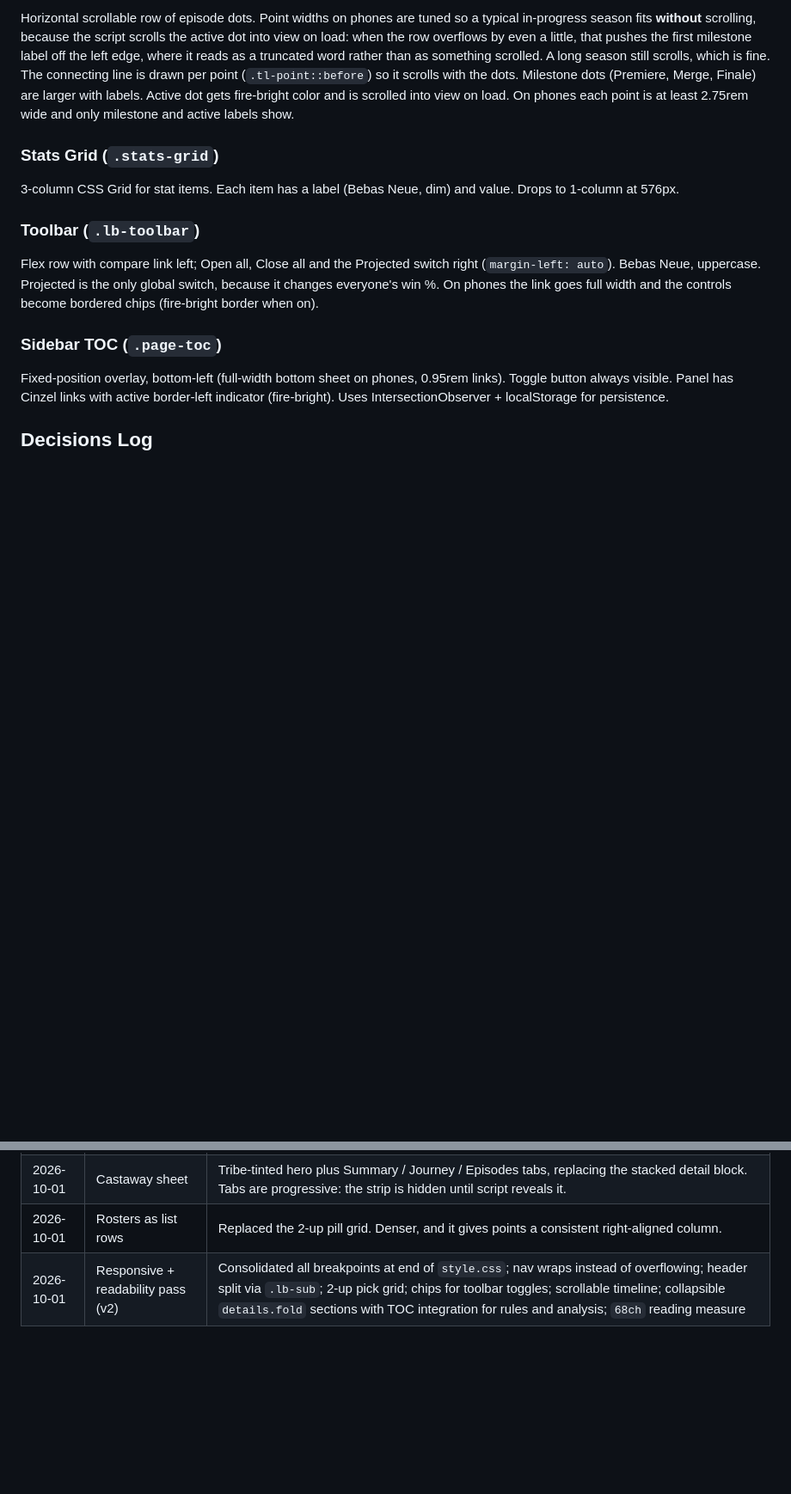
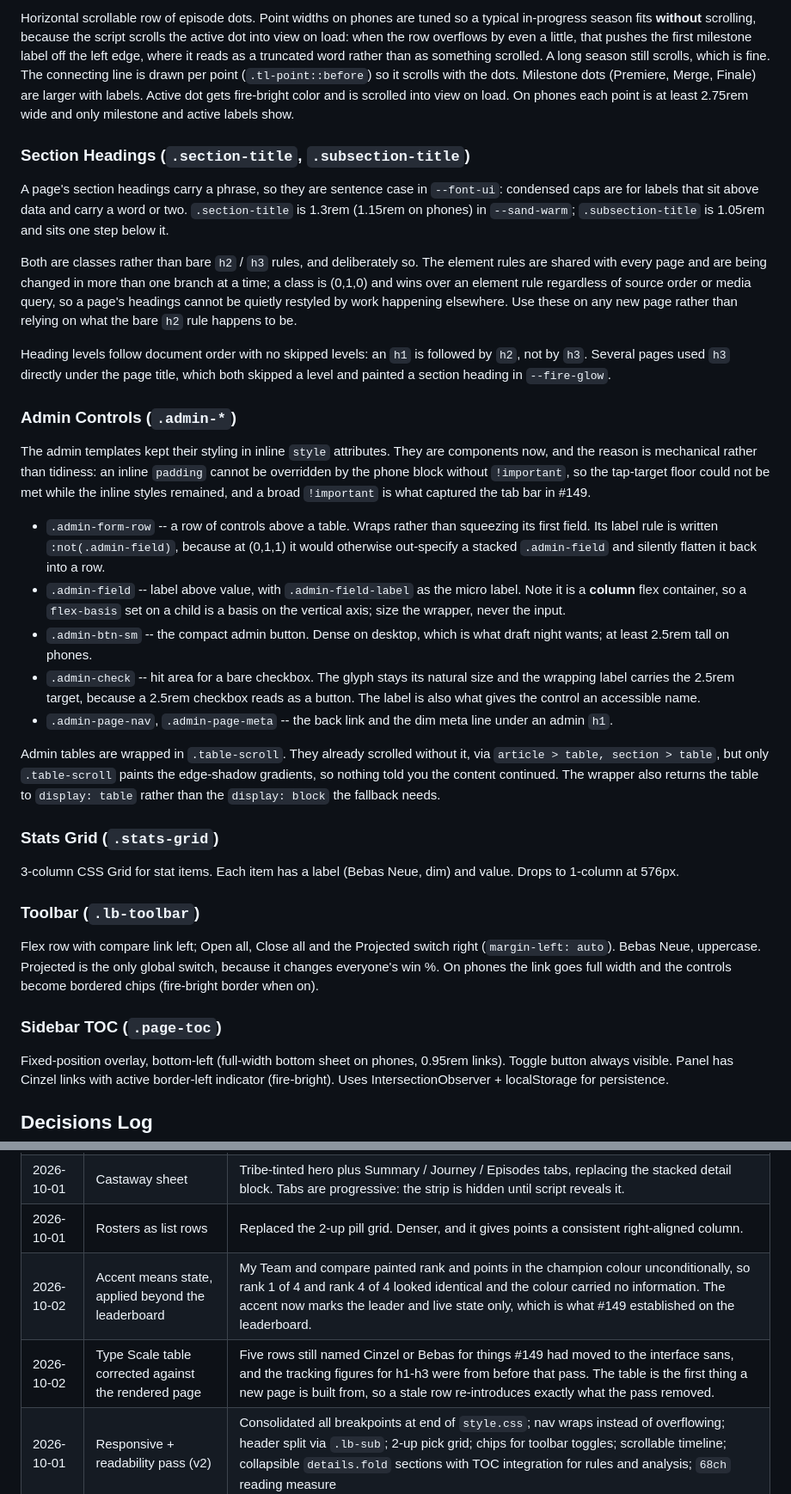
Before and after one commit to benjibromberg/survivor-fantasy, a Markdown page: DESIGN.md, 2 parts joined by grey strips. Shown at 86% size. GitHub-like rendering; blank space fills up the shorter version.

Commit message:
docs(design): record the new components and correct the type scale
Per-PR DESIGN.md update for this branch, plus a correction that is overdue.

The Type Scale table still described the site as it was before #149. Checked
every row against a rendered page with getComputedStyle rather than against the
stylesheet source, because the two disagreed:

- h2 and h3 were listed as Cinzel. Both are var(--font-ui).
- player names were listed as Cinzel. They are var(--font-ui).
- rank numbers, points and badge text were listed as Bebas Neue. All three are
  var(--font-ui).
- tracking was wrong for h1, h2 and h3, and the base sizes were wrong for
  ranks, points and player names. The phone sizes were right.

Six rows, where the review that found this named three. The prose at the top of
the Typography section and the #149 changelog entry both said Cinzel is h1 only;
only the table disagreed, and the table is what a new page gets built from. The
cost of leaving it is specific rather than general: anyone following it puts
Cinzel back on every h2 and h3, which is the thing #149 removed.

Also added to the preamble that a rem figure in that table is not a pixel
figure, since Pico moves the root between 16 and 21px. A correct specificity
analysis produced a wrong conclusion today by converting 1.05rem at an assumed
16px root, at a width where the root is 20px.

New components documented: .section-title and .subsection-title, and the
.admin-* control set. Both entries say why they are classes rather than bare
element rules, because that is the part a reader would otherwise undo.

642 tests pass.

```diff
--- a/DESIGN.md
+++ b/DESIGN.md
@@ -227,6 +230,52 @@ Below 640px the top nav's links are hidden and the primary destinations live in
 ### Season Timeline (`.season-timeline`)
 Horizontal scrollable row of episode dots. Point widths on phones are tuned so a typical in-progress season fits **without** scrolling, because the script scrolls the active dot into view on load: when the row overflows by even a little, that pushes the first milestone label off the left edge, where it reads as a truncated word rather than as something scrolled. A long season still scrolls, which is fine. The connecting line is drawn per point (`.tl-point::before`) so it scrolls with the dots. Milestone dots (Premiere, Merge, Finale) are larger with labels. Active dot gets fire-bright color and is scrolled into view on load. On phones each point is at least 2.75rem wide and only milestone and active labels show.
 
+### Section Headings (`.section-title`, `.subsection-title`)
+A page's section headings carry a phrase, so they are sentence case in
+`--font-ui`: condensed caps are for labels that sit above data and carry a word
+or two. `.section-title` is 1.3rem (1.15rem on phones) in `--sand-warm`;
+`.subsection-title` is 1.05rem and sits one step below it.
+
+Both are classes rather than bare `h2` / `h3` rules, and deliberately so. The
+element rules are shared with every page and are being changed in more than one
+branch at a time; a class is (0,1,0) and wins over an element rule regardless of
+source order or media query, so a page's headings cannot be quietly restyled by
+work happening elsewhere. Use these on any new page rather than relying on what
+the bare `h2` rule happens to be.
+
+Heading levels follow document order with no skipped levels: an `h1` is followed
+by `h2`, not by `h3`. Several pages used `h3` directly under the page title,
+which both skipped a level and painted a section heading in `--fire-glow`.
+
+### Admin Controls (`.admin-*`)
+The admin templates kept their styling in inline `style` attributes. They are
+components now, and the reason is mechanical rather than tidiness: an inline
+`padding` cannot be overridden by the phone block without `!important`, so the
+tap-target floor could not be met while the inline styles remained, and a broad
+`!important` is what captured the tab bar in #149.
+
+- `.admin-form-row` -- a row of controls above a table. Wraps rather than
+  squeezing its first field. Its label rule is written `:not(.admin-field)`,
+  because at (0,1,1) it would otherwise out-specify a stacked `.admin-field`
+  and silently flatten it back into a row.
+- `.admin-field` -- label above value, with `.admin-field-label` as the micro
+  label. Note it is a **column** flex container, so a `flex-basis` set on a
+  child is a basis on the vertical axis; size the wrapper, never the input.
+- `.admin-btn-sm` -- the compact admin button. Dense on desktop, which is what
+  draft night wants; at least 2.5rem tall on phones.
+- `.admin-check` -- hit area for a bare checkbox. The glyph stays its natural
+  size and the wrapping label carries the 2.5rem target, because a 2.5rem
+  checkbox reads as a button. The label is also what gives the control an
+  accessible name.
+- `.admin-page-nav`, `.admin-page-meta` -- the back link and the dim meta line
+  under an admin `h1`.
+
+Admin tables are wrapped in `.table-scroll`. They already scrolled without it,
+via `article > table, section > table`, but only `.table-scroll` paints the
+edge-shadow gradients, so nothing told you the content continued. The wrapper
+also returns the table to `display: table` rather than the `display: block`
+the fallback needs.
+
 ### Stats Grid (`.stats-grid`)
 3-column CSS Grid for stat items. Each item has a label (Bebas Neue, dim) and value. Drops to 1-column at 576px.
 
@@ -250,4 +299,6 @@ Fixed-position overlay, bottom-left (full-width bottom sheet on phones, 0.95rem
 | 2026-10-01 | Phone tab bar; one interface font | Navigation moved to a bottom bar so the phone header stops wrapping to three rows. Cinzel narrowed to h1 and Bebas to micro-labels, with a system sans carrying the interface, because three decorative families at once read as unpolished. Survivant, Palatino on castaway names, the torches and the fire accent stay: they carry the theme without being in the way of the data. |
 | 2026-10-01 | Castaway sheet | Tribe-tinted hero plus Summary / Journey / Episodes tabs, replacing the stacked detail block. Tabs are progressive: the strip is hidden until script reveals it. |
 | 2026-10-01 | Rosters as list rows | Replaced the 2-up pill grid. Denser, and it gives points a consistent right-aligned column. |
+| 2026-10-02 | Accent means state, applied beyond the leaderboard | My Team and compare painted rank and points in the champion colour unconditionally, so rank 1 of 4 and rank 4 of 4 looked identical and the colour carried no information. The accent now marks the leader and live state only, which is what #149 established on the leaderboard. |
+| 2026-10-02 | Type Scale table corrected against the rendered page | Five rows still named Cinzel or Bebas for things #149 had moved to the interface sans, and the tracking figures for h1-h3 were from before that pass. The table is the first thing a new page is built from, so a stale row re-introduces exactly what the pass removed. |
 | 2026-10-01 | Responsive + readability pass (v2) | Consolidated all breakpoints at end of `style.css`; nav wraps instead of overflowing; header split via `.lb-sub`; 2-up pick grid; chips for toolbar toggles; scrollable timeline; collapsible `details.fold` sections with TOC integration for rules and analysis; `68ch` reading measure |
```
Also changed, not shown: other parts of DESIGN.md (+10 -7 lines).
